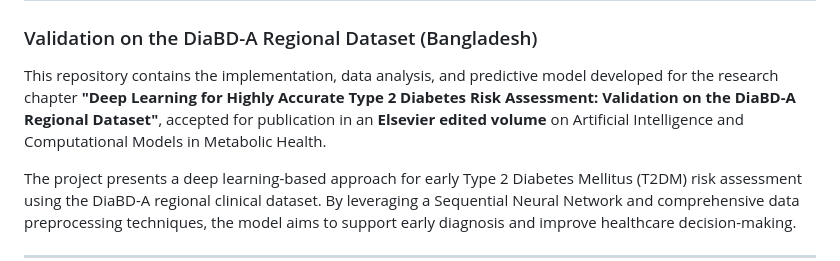
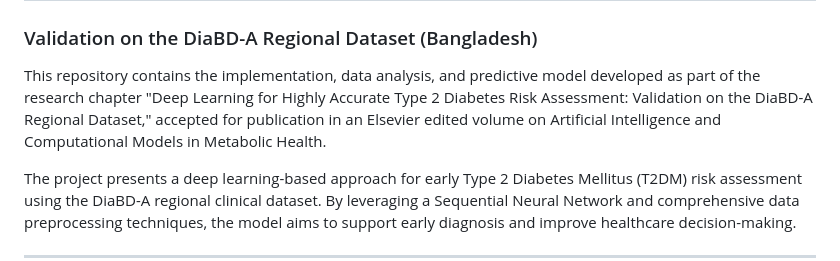
Before and after one commit to sai-3107/Diabetes-Risk-Prediction, a Markdown page: README.md, the part around the change. GitHub-like rendering.

Commit message:
Refine README description for research chapter
Updated the description for clarity and formatting.

```diff
--- a/README.md
+++ b/README.md
@@ -2,7 +2,7 @@
 
 ### Validation on the DiaBD-A Regional Dataset (Bangladesh)
 
-This repository contains the implementation, data analysis, and predictive model developed for the research chapter **"Deep Learning for Highly Accurate Type 2 Diabetes Risk Assessment: Validation on the DiaBD-A Regional Dataset"**, accepted for publication in an **Elsevier edited volume** on Artificial Intelligence and Computational Models in Metabolic Health.
+This repository contains the implementation, data analysis, and predictive model developed as part of the research chapter "Deep Learning for Highly Accurate Type 2 Diabetes Risk Assessment: Validation on the DiaBD-A Regional Dataset," accepted for publication in an Elsevier edited volume on Artificial Intelligence and Computational Models in Metabolic Health.
 
 The project presents a deep learning-based approach for early Type 2 Diabetes Mellitus (T2DM) risk assessment using the DiaBD-A regional clinical dataset. By leveraging a Sequential Neural Network and comprehensive data preprocessing techniques, the model aims to support early diagnosis and improve healthcare decision-making.
 
```
